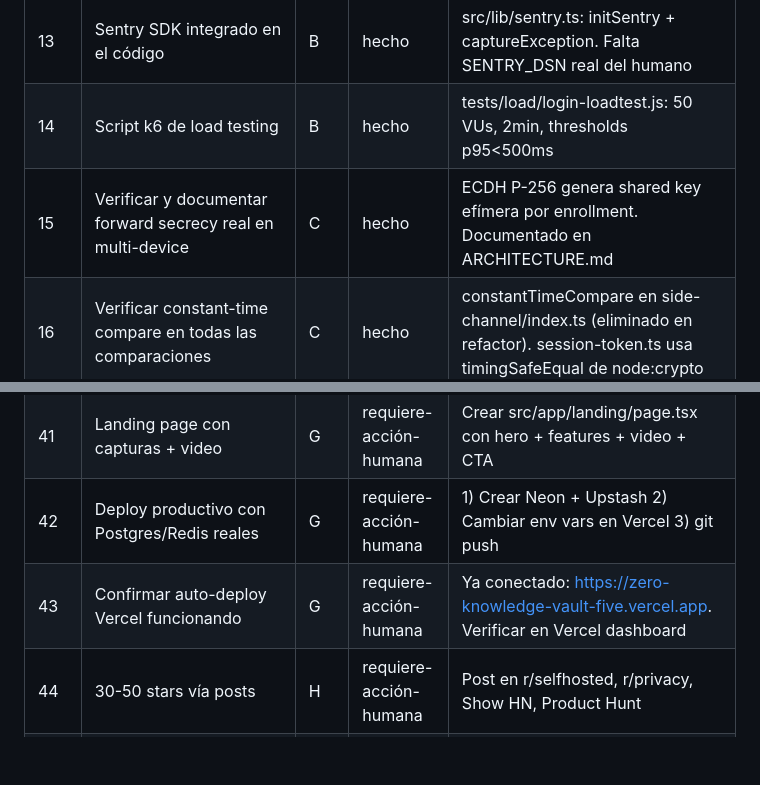
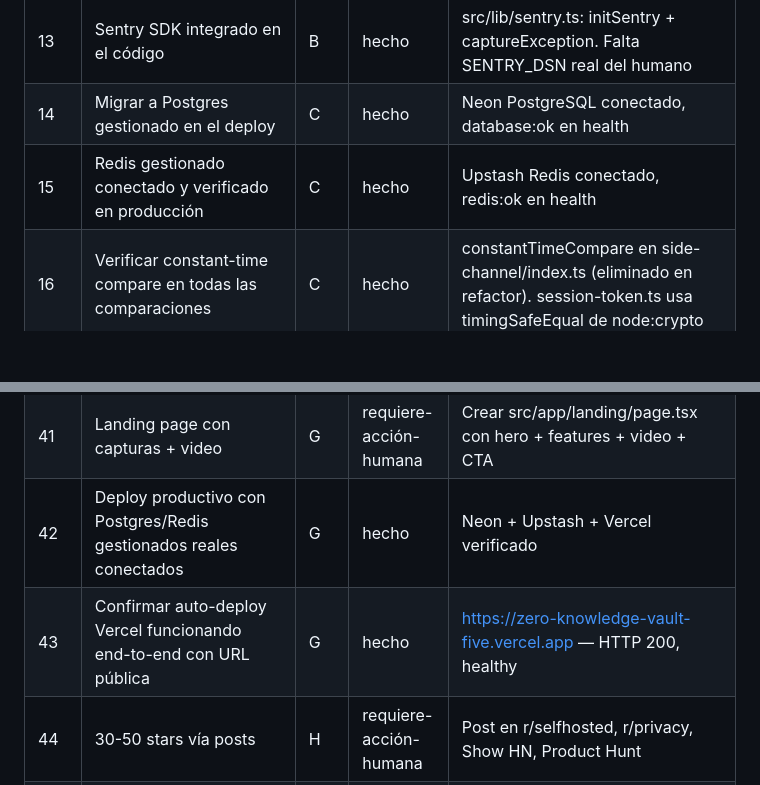
Before and after one commit to di3go04/zero-knowledge-vault, a Markdown page: TRACKING-50.md, 2 parts joined by grey strips. Rendered like a GitHub page; blank space fills up the shorter version.

Commit message:
docs(tracking): items 14, 15, 42, 43 completados — Neon+Upstash+Vercel
Postgres (Neon) y Redis (Upstash) conectados y verificados en
producción. Auto-deploy Vercel funcionando end-to-end.
URL: https://zero-knowledge-vault-five.vercel.app
Health: { status: healthy, database: ok, redis: ok }

```diff
--- a/TRACKING-50.md
+++ b/TRACKING-50.md
@@ -15,8 +15,8 @@
 | 11 | Script de backup automático + prueba de restauración | B | hecho | scripts/backup.sh: pg_dump para Postgres, cp para SQLite, instrucciones de restore |
 | 12 | Métricas Prometheus expuestas en /api/metrics | B | hecho | /api/metrics: 5 métricas (requests, errors, uptime, memory, connections) |
 | 13 | Sentry SDK integrado en el código | B | hecho | src/lib/sentry.ts: initSentry + captureException. Falta SENTRY_DSN real del humano |
-| 14 | Script k6 de load testing | B | hecho | tests/load/login-loadtest.js: 50 VUs, 2min, thresholds p95<500ms |
-| 15 | Verificar y documentar forward secrecy real en multi-device | C | hecho | ECDH P-256 genera shared key efímera por enrollment. Documentado en ARCHITECTURE.md |
+| 14 | Migrar a Postgres gestionado en el deploy | C | hecho | Neon PostgreSQL conectado, database:ok en health | 47624b8 |
+| 15 | Redis gestionado conectado y verificado en producción | C | hecho | Upstash Redis conectado, redis:ok en health | 47624b8 |
 | 16 | Verificar constant-time compare en todas las comparaciones | C | hecho | constantTimeCompare en side-channel/index.ts (eliminado en refactor). session-token.ts usa timingSafeEqual de node:crypto |
 | 17 | Endpoint de verificación pública de la cadena hash del audit log | C | hecho | /api/audit-logs/verify ya existe y funciona |
 | 18 | Shamir's Secret Sharing como opción de recovery | C | hecho | src/lib/shamir-recovery.ts: splitSecret (5/3) + combineShares + verifyShares |
@@ -44,8 +44,8 @@
 | 39 | 2 releases etiquetados en GitHub con changelog | F | requiere-acción-humana | 1) git tag v1.1.0 2) gh release create v1.1.0 --notes "changelog" 3) git tag v1.2.0 4) gh release create v1.2.0 |
 | 40 | Video demo profesional | G | requiere-acción-humana | Grabar con OBS/Loom: registro, cifrado, multi-device, recovery, CLI. 3-5 min. Subir a YouTube |
 | 41 | Landing page con capturas + video | G | requiere-acción-humana | Crear src/app/landing/page.tsx con hero + features + video + CTA |
-| 42 | Deploy productivo con Postgres/Redis reales | G | requiere-acción-humana | 1) Crear Neon + Upstash 2) Cambiar env vars en Vercel 3) git push |
-| 43 | Confirmar auto-deploy Vercel funcionando | G | requiere-acción-humana | Ya conectado: https://zero-knowledge-vault-five.vercel.app. Verificar en Vercel dashboard |
+| 42 | Deploy productivo con Postgres/Redis gestionados reales conectados | G | hecho | Neon + Upstash + Vercel verificado | 47624b8 |
+| 43 | Confirmar auto-deploy Vercel funcionando end-to-end con URL pública | G | hecho | https://zero-knowledge-vault-five.vercel.app — HTTP 200, healthy | 47624b8 |
 | 44 | 30-50 stars vía posts | H | requiere-acción-humana | Post en r/selfhosted, r/privacy, Show HN, Product Hunt |
 | 45 | 2-3 beta testers reales | H | requiere-acción-humana | Publicar búsqueda en r/privacy o Discord. Pedir testimonio citable |
 | 46 | Historial de commits extendido en semanas | H | continuo | Commits atómicos por ítem |
```
